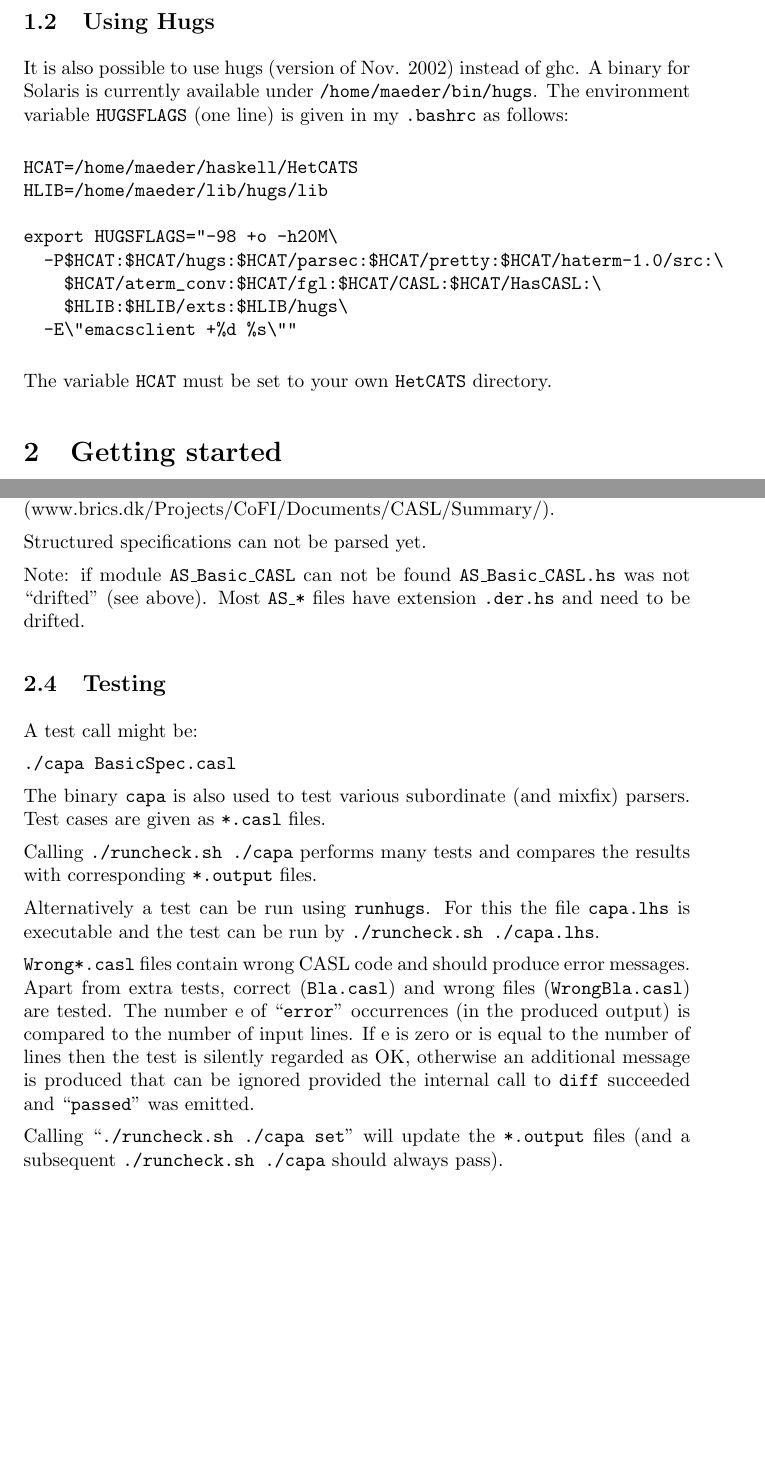
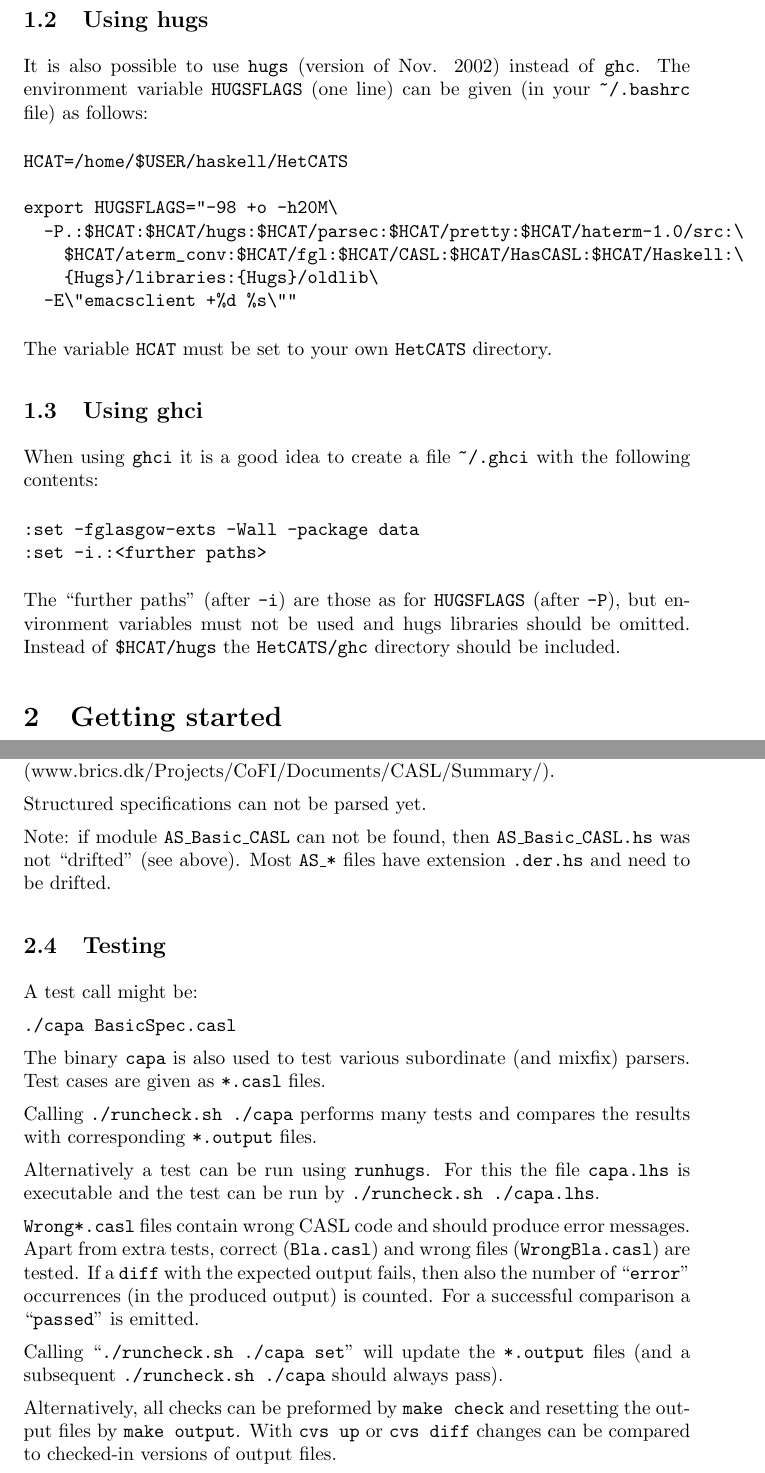
Before and after one commit to spechub/Hets, a LaTeX document (doc/CASLParserOverview.tex): two parts of pages 2 and 3 of 7 before the commit and two parts of pages 2 and 3 of 8 after it, joined at a grey line, cut so that both start at the same text, the shorter picture padded with empty space. Compiled offline with pdfLaTeX.

Commit message:
updated stuff, added Haskell and ghci stuff git-svn-id: https://svn-agbkb.informatik.uni-bremen.de/Hets/trunk@871 cec4b9c1-7d33-0410-9eda-942365e851bb

```diff
--- a/doc/CASLParserOverview.tex
+++ b/doc/CASLParserOverview.tex
@@ -66,25 +66,39 @@ When you no longer work with the repository, you may release it:
 cvs release HetCATS
 \end{verbatim}
 
-\subsection{Using Hugs}
+\subsection{Using hugs}
 
-It is also possible to use hugs (version of Nov. 2002) instead of ghc.
-A binary for Solaris is currently available under
-\texttt{/home/maeder/bin/hugs}.  The environment variable
-\texttt{HUGSFLAGS} (one line) is given in my \texttt{.bashrc} as follows:
+It is also possible to use \texttt{hugs} (version of Nov. 2002) instead of
+\texttt{ghc}.  The environment variable \texttt{HUGSFLAGS} (one line) can be
+given (in your \texttt{\~{}/.bashrc} file) as follows:
 
 \begin{verbatim}
-HCAT=/home/maeder/haskell/HetCATS
-HLIB=/home/maeder/lib/hugs/lib
+HCAT=/home/$USER/haskell/HetCATS
 
 export HUGSFLAGS="-98 +o -h20M\
-  -P$HCAT:$HCAT/hugs:$HCAT/parsec:$HCAT/pretty:$HCAT/haterm-1.0/src:\
-    $HCAT/aterm_conv:$HCAT/fgl:$HCAT/CASL:$HCAT/HasCASL:\
-    $HLIB:$HLIB/exts:$HLIB/hugs\
+  -P.:$HCAT:$HCAT/hugs:$HCAT/parsec:$HCAT/pretty:$HCAT/haterm-1.0/src:\
+    $HCAT/aterm_conv:$HCAT/fgl:$HCAT/CASL:$HCAT/HasCASL:$HCAT/Haskell:\
+    {Hugs}/libraries:{Hugs}/oldlib\
   -E\"emacsclient +%d %s\""
 \end{verbatim}
 
 The variable \texttt{HCAT} must be set to your own \texttt{HetCATS} directory.
+
+\subsection{Using ghci}
+
+When using \texttt{ghci} it is a good idea to create a file
+\texttt{\~{}/.ghci} with the following contents:
+
+\begin{verbatim}
+:set -fglasgow-exts -Wall -package data
+:set -i.:<further paths>
+\end{verbatim}
+
+The ``further paths'' (after \texttt{-i}) are those as for \texttt{HUGSFLAGS}
+(after \texttt{-P}), but environment variables must not be used and hugs
+libraries should be omitted. Instead of \texttt{\$HCAT/hugs} the
+\texttt{HetCATS/ghc} directory should be included.
+
 
 \section{Getting started}
 
@@ -120,7 +135,7 @@ version 1.0.1 \\ (www.brics.dk/Projects/CoFI/Documents/CASL/Summary/).
 
 Structured specifications can not be parsed yet.
 
-Note: if module \texttt{AS\_Basic\_CASL} can not be found
+Note: if module \texttt{AS\_Basic\_CASL} can not be found, then
 \texttt{AS\_Basic\_CASL.hs} was not ``drifted'' (see above). Most
 \texttt{AS\_*} files have extension \texttt{.der.hs} and need to
 be drifted.
@@ -143,14 +158,19 @@ by \texttt{./runcheck.sh ./capa.lhs}.
 
 \texttt{Wrong*.casl} files contain wrong CASL code and should produce
 error messages. Apart from extra tests, correct (\texttt{Bla.casl})
-and wrong files (\texttt{WrongBla.casl}) are tested. The number e of
-``\texttt{error}'' occurrences (in the produced output) is compared to the
-number of input lines. If e is zero or is equal to the number of lines
-then the test is silently regarded as OK, otherwise an additional message
-is produced that can be ignored provided the internal call to
-\texttt{diff} succeeded and ``\texttt{passed}'' was emitted.
+and wrong files (\texttt{WrongBla.casl}) are tested. If a \texttt{diff}
+with the expected output fails, then also the number of
+``\texttt{error}'' occurrences (in the produced output) is counted. For a
+successful comparison a ``\texttt{passed}'' is emitted.
 
-Calling ``\texttt{./runcheck.sh ./capa set}'' will update the \texttt{*.output} files (and a subsequent \texttt{./runcheck.sh ./capa} should always pass).
+Calling ``\texttt{./runcheck.sh ./capa set}'' will update the
+\texttt{*.output} files (and a subsequent \texttt{./runcheck.sh ./capa} should
+always pass).
+
+Alternatively, all checks can be preformed by \texttt{make check} and
+resetting the output files by \texttt{make output}. With \texttt{cvs up} or
+\texttt{cvs diff} changes can be compared to checked-in versions of output
+files.
 
 \section{Structure of source files}
 
```
Also changed, not shown: doc/CASLParserOverview.tex (70 more changed lines).
